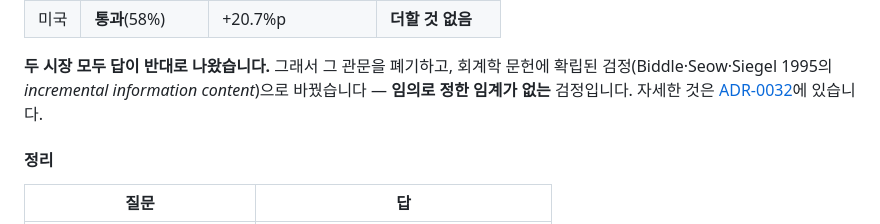
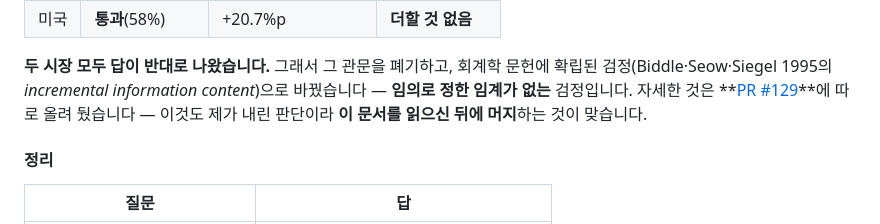
Before and after one commit to june690602-blip/valuation-dashboard, a Markdown page: docs/review/B2-친구검토.md, the part around the change. Rendered like a GitHub page.

Commit message:
docs: ADR-0032를 별도 PR(#129)로 분리하고 링크를 그쪽으로
검토를 부탁하는 문서에 내가 내린 결정을 섞어 두면, 그 결정만 검토를 건너뛰게 된다.
#128은 '무슨 일이 있었나'를 설명하는 문서로 두고, 관문 교체(ADR-0032)는
#129에서 따로 판단받는다.

```diff
--- a/docs/review/B2-친구검토.md
+++ b/docs/review/B2-친구검토.md
@@ -296,7 +296,8 @@ EPV를 넣을지 정하는 관문 중에 *"③이 빠진 종목 중 EPV가 서
 **두 시장 모두 답이 반대로 나왔습니다.** 그래서 그 관문을 폐기하고, 회계학 문헌에
 확립된 검정(Biddle·Seow·Siegel 1995의 *incremental information content*)으로
 바꿨습니다 — **임의로 정한 임계가 없는** 검정입니다. 자세한 것은
-[ADR-0032](../adr/0032-complementarity-gate-was-inverted.md)에 있습니다.
+**[PR #129](https://github.com/june690602-blip/valuation-dashboard/pull/129)**에 따로 올려 뒀습니다 —
+이것도 제가 내린 판단이라 **이 문서를 읽으신 뒤에 머지**하는 것이 맞습니다.
 
 #### 정리
 
```
